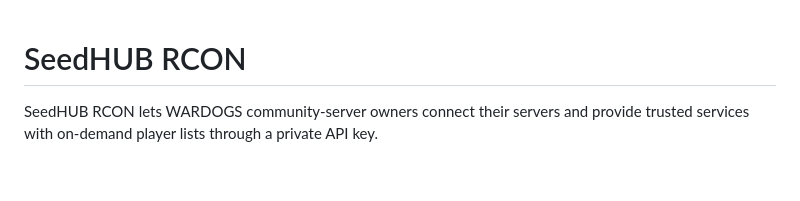
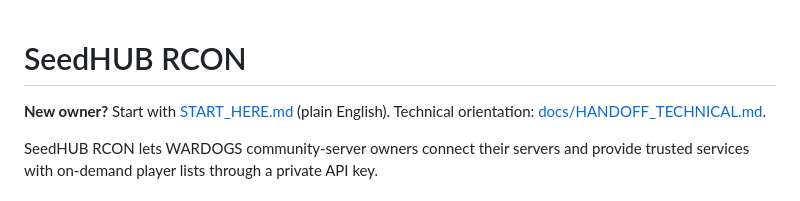
Before and after one commit to Wardogs-Seed-Hub/seedhub-rcon, a Markdown page: README.md, the part around the change. GitHub-like rendering; blank space fills up the shorter version.

Commit message:
Add handoff docs for new owner
Co-Authored-By: Claude Opus 5.5 <noreply@anthropic.com>

```diff
--- a/README.md
+++ b/README.md
@@ -1,4 +1,6 @@
 # SeedHUB RCON
+
+**New owner?** Start with [START_HERE.md](START_HERE.md) (plain English). Technical orientation: [docs/HANDOFF_TECHNICAL.md](docs/HANDOFF_TECHNICAL.md).
 
 SeedHUB RCON lets WARDOGS community-server owners connect their servers and provide trusted services with on-demand player lists through a private API key.
 
```
Also changed, not shown: START_HERE.md (added, +46 -0 lines), docs/HANDOFF_TECHNICAL.md (added, +63 -0 lines).
